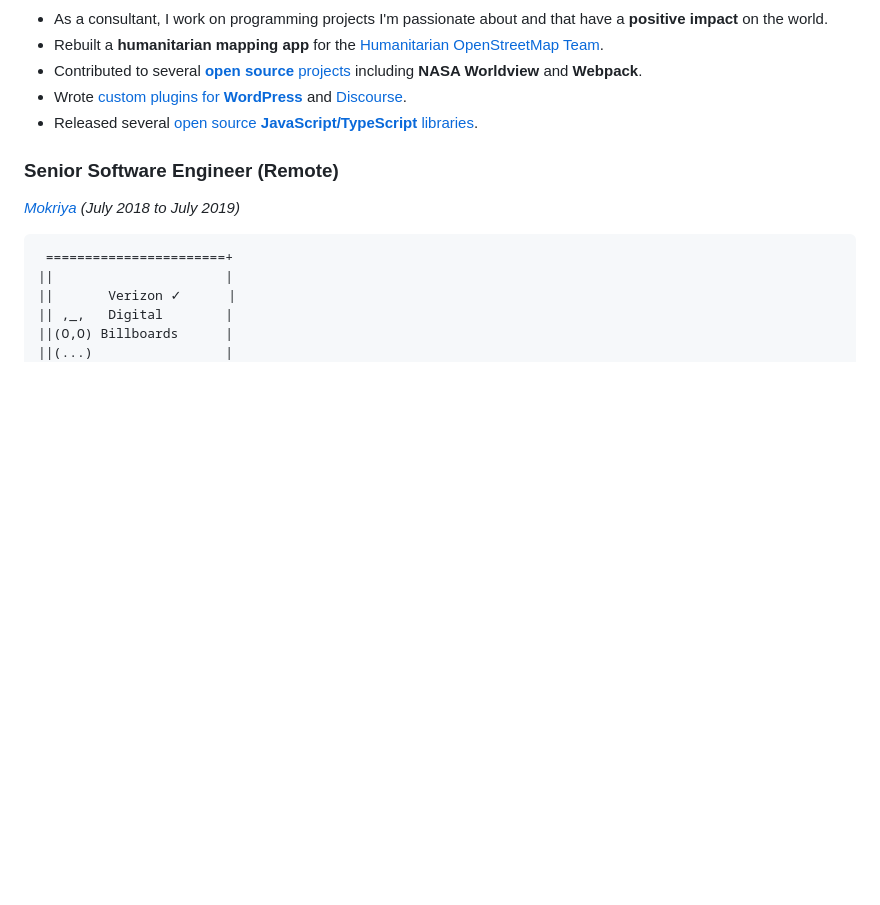
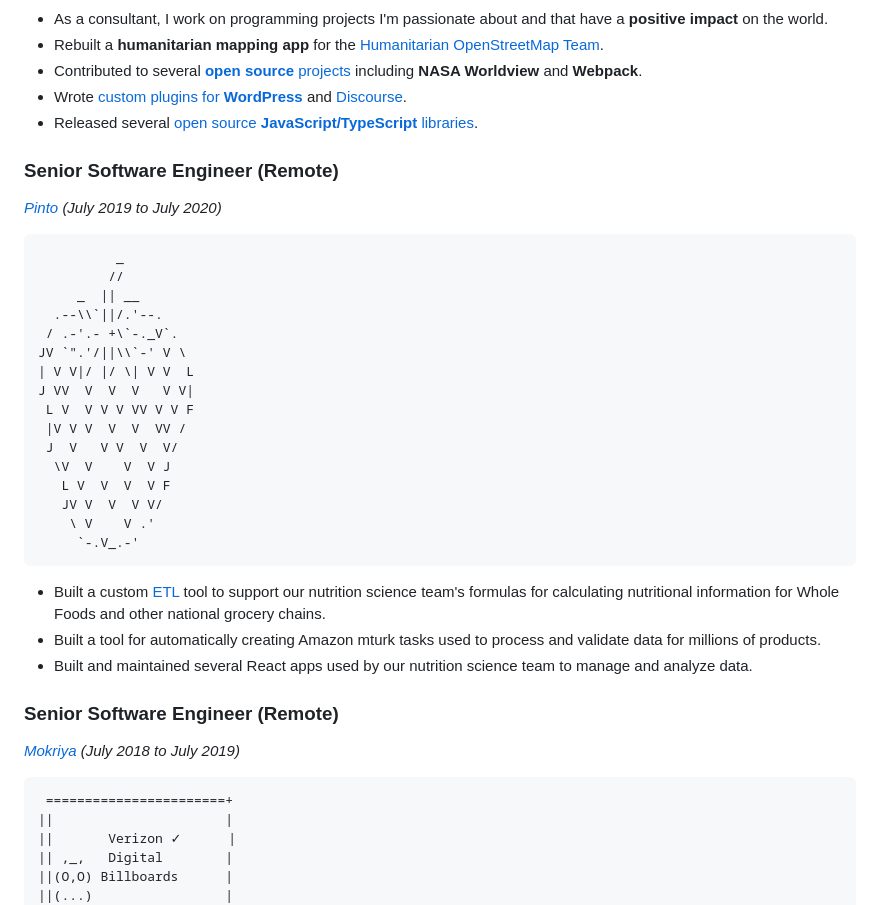
Before and after one commit to localjo/localjo.github.io, a Markdown page: src/content/experience.md, the part around the change. Rendered like a GitHub page; blank space fills up the shorter version.

Commit message:
Add Pinto

```diff
--- a/src/content/experience.md
+++ b/src/content/experience.md
@@ -32,6 +32,33 @@ _[Consultant](https://d5n5.com/) (July 2014 to Present)_
 - Contributed to several [**open source** projects](https://josprague.com/open-source/) including **NASA Worldview** and **Webpack**.
 - Wrote [custom plugins for **WordPress**](https://wordpress.org/plugins/quotable/) and [Discourse](https://www.discourse.org/).
 - Released several [open source **JavaScript/TypeScript** libraries](https://josprague.com/open-source/).
+
+### Senior Software Engineer (Remote)
+
+_[Pinto](https://pinto.co/) (July 2019 to July 2020)_
+
+<pre aria-hidden="true">
+          _
+         //
+     _  || __
+  .--\\`||/.'--.
+ / .-'.- +\`-._V`.
+JV `".'/||\\`-' V \
+| V V|/ |/ \| V V  L
+J VV  V  V  V   V V|
+ L V  V V V VV V V F
+ |V V V  V  V  VV /
+ J  V   V V  V  V/
+  \V  V    V  V J
+   L V  V  V  V F
+   JV V  V  V V/
+    \ V    V .'
+     `-.V_.-'
+</pre>
+
+- Built a custom [ETL](https://en.wikipedia.org/wiki/Extract,_transform,_load) tool to support our nutrition science team's formulas for calculating nutritional information for Whole Foods and other national grocery chains.
+- Built a tool for automatically creating Amazon mturk tasks used to process and validate data for millions of products.
+- Built and maintained several React apps used by our nutrition science team to manage and analyze data.
 
 ### Senior Software Engineer (Remote)
 
```
